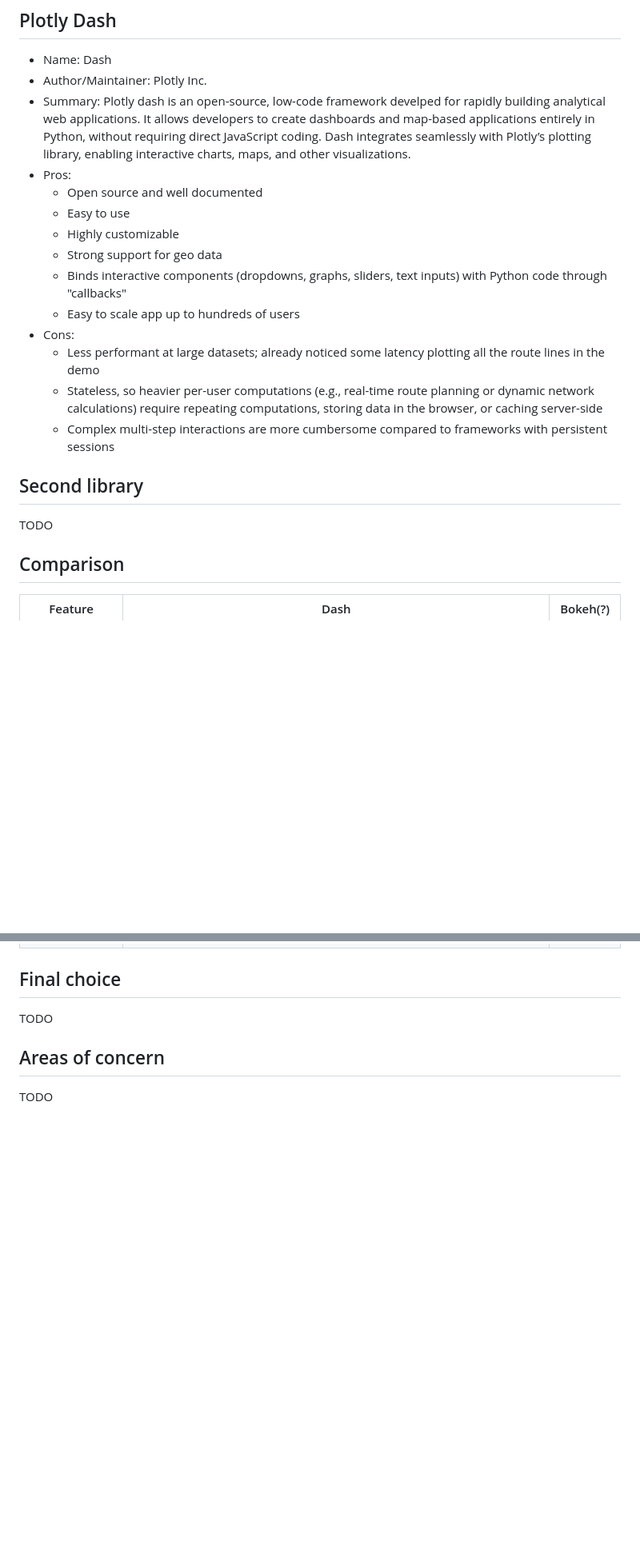
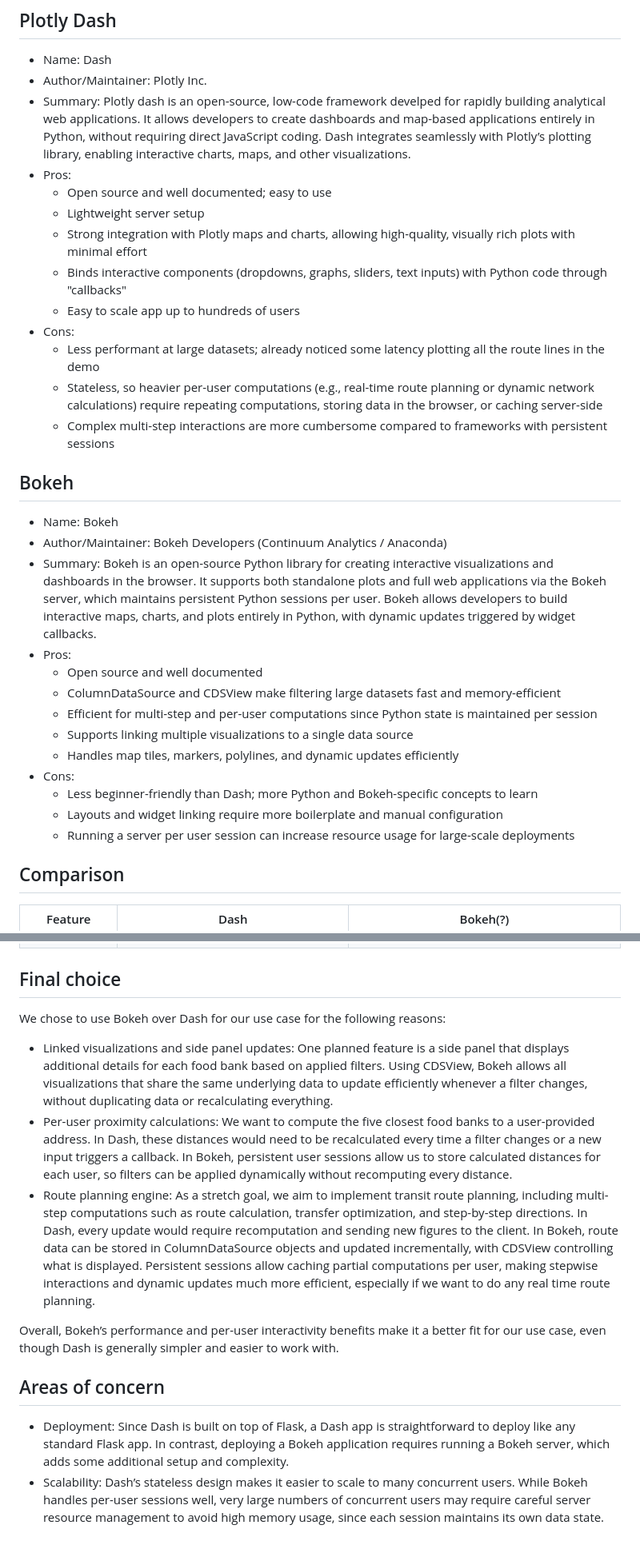
Before and after one commit to cathrn3/data-515-pantrymap, a Markdown page: docs/technology_review.md, 2 parts joined by grey strips. Shown at 80% size. Rendered like a GitHub page; blank space fills up the shorter version.

```diff
--- a/docs/technology_review.md
+++ b/docs/technology_review.md
@@ -20,10 +20,9 @@ In this technology review, we evaluate two Python libraries that provide robust
 - Author/Maintainer: Plotly Inc.
 - Summary: Plotly dash is an open-source, low-code framework develped for rapidly building analytical web applications. It allows developers to create dashboards and map-based applications entirely in Python, without requiring direct JavaScript coding. Dash integrates seamlessly with Plotly’s plotting library, enabling interactive charts, maps, and other visualizations.
 - Pros:
-    - Open source and well documented
-    - Easy to use
-    - Highly customizable
-    - Strong support for geo data
+    - Open source and well documented; easy to use
+    - Lightweight server setup
+    - Strong integration with Plotly maps and charts, allowing high-quality, visually rich plots with minimal effort
     - Binds interactive components (dropdowns, graphs, sliders, text inputs) with  Python code through "callbacks"
     - Easy to scale app up to hundreds of users
 - Cons:
@@ -31,8 +30,20 @@ In this technology review, we evaluate two Python libraries that provide robust
     - Stateless, so heavier per-user computations (e.g., real-time route planning or dynamic network calculations) require repeating computations, storing data in the browser, or caching server-side
     - Complex multi-step interactions are more cumbersome compared to frameworks with persistent sessions
 
-## Second library
-TODO
+## Bokeh
+- Name: Bokeh
+- Author/Maintainer: Bokeh Developers (Continuum Analytics / Anaconda)
+- Summary: Bokeh is an open-source Python library for creating interactive visualizations and dashboards in the browser. It supports both standalone plots and full web applications via the Bokeh server, which maintains persistent Python sessions per user. Bokeh allows developers to build interactive maps, charts, and plots entirely in Python, with dynamic updates triggered by widget callbacks.
+- Pros:
+    - Open source and well documented
+    - ColumnDataSource and CDSView make filtering large datasets fast and memory-efficient
+    - Efficient for multi-step and per-user computations since Python state is maintained per session
+    - Supports linking multiple visualizations to a single data source
+    - Handles map tiles, markers, polylines, and dynamic updates efficiently
+- Cons:
+    - Less beginner-friendly than Dash; more Python and Bokeh-specific concepts to learn
+    - Layouts and widget linking require more boilerplate and manual configuration
+    - Running a server per user session can increase resource usage for large-scale deployments
 
 ## Comparison
 |  Feature    | Dash    | Bokeh(?)  |
@@ -48,6 +59,12 @@ TODO
 
 ## Final choice
-TODO
+We chose to use Bokeh over Dash for our use case for the following reasons:
+- Linked visualizations and side panel updates: One planned feature is a side panel that displays additional details for each food bank based on applied filters. Using CDSView, Bokeh allows all visualizations that share the same underlying data to update efficiently whenever a filter changes, without duplicating data or recalculating everything.
+- Per-user proximity calculations: We want to compute the five closest food banks to a user-provided address. In Dash, these distances would need to be recalculated every time a filter changes or a new input triggers a callback. In Bokeh, persistent user sessions allow us to store calculated distances for each user, so filters can be applied dynamically without recomputing every distance.
+- Route planning engine: As a stretch goal, we aim to implement transit route planning, including multi-step computations such as route calculation, transfer optimization, and step-by-step directions. In Dash, every update would require recomputation and sending new figures to the client. In Bokeh, route data can be stored in ColumnDataSource objects and updated incrementally, with CDSView controlling what is displayed. Persistent sessions allow caching partial computations per user, making stepwise interactions and dynamic updates much more efficient, especially if we want to do any real time route planning.
+
+Overall, Bokeh’s performance and per-user interactivity benefits make it a better fit for our use case, even though Dash is generally simpler and easier to work with.
 
 ## Areas of concern
-TODO
+- Deployment: Since Dash is built on top of Flask, a Dash app is straightforward to deploy like any standard Flask app. In contrast, deploying a Bokeh application requires running a Bokeh server, which adds some additional setup and complexity.
+- Scalability: Dash’s stateless design makes it easier to scale to many concurrent users. While Bokeh handles per-user sessions well, very large numbers of concurrent users may require careful server resource management to avoid high memory usage, since each session maintains its own data state.
```
Also changed, not shown: other parts of docs/technology_review.md (+8 -8 lines).
